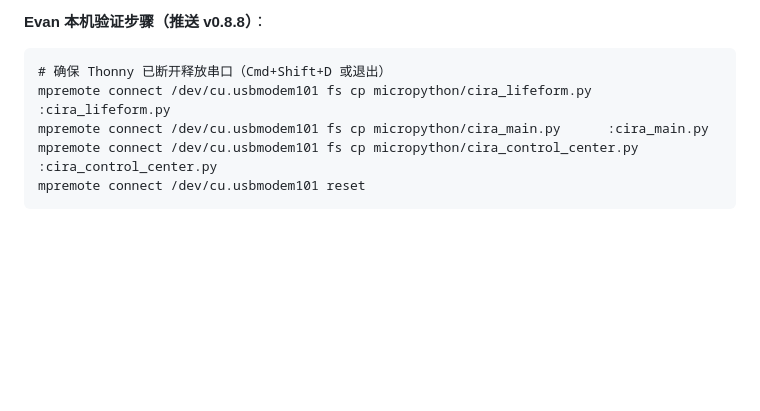
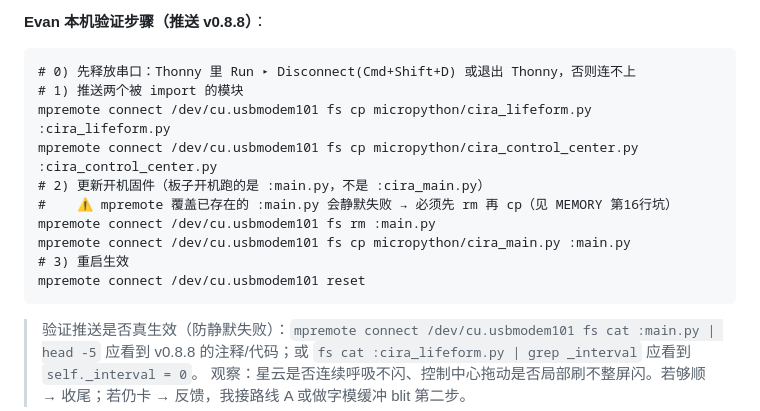
Before and after one commit to Evannnli/CIRA-UIdesign, a Markdown page: LVGL_MIGRATION.md, the part around the change. GitHub-like rendering; blank space fills up the shorter version.

Commit message:
docs: 修正 v0.8.8 本机推送命令——cira_main.py 须推到 :main.py 且先 fs rm 防静默失败

````diff
--- a/LVGL_MIGRATION.md
+++ b/LVGL_MIGRATION.md
@@ -166,10 +166,16 @@ Evan 本机跑 `tools/lvgl_hello.py` 后，按现象修这些点：
 
 **Evan 本机验证步骤（推送 v0.8.8）**：
 ```
-# 确保 Thonny 已断开释放串口（Cmd+Shift+D 或退出）
+# 0) 先释放串口：Thonny 里 Run ▸ Disconnect(Cmd+Shift+D) 或退出 Thonny，否则连不上
+# 1) 推送两个被 import 的模块
 mpremote connect /dev/cu.usbmodem101 fs cp micropython/cira_lifeform.py :cira_lifeform.py
-mpremote connect /dev/cu.usbmodem101 fs cp micropython/cira_main.py      :cira_main.py
 mpremote connect /dev/cu.usbmodem101 fs cp micropython/cira_control_center.py :cira_control_center.py
+# 2) 更新开机固件（板子开机跑的是 :main.py，不是 :cira_main.py）
+#    ⚠ mpremote 覆盖已存在的 :main.py 会静默失败 → 必须先 rm 再 cp（见 MEMORY 第16行坑）
+mpremote connect /dev/cu.usbmodem101 fs rm :main.py
+mpremote connect /dev/cu.usbmodem101 fs cp micropython/cira_main.py :main.py
+# 3) 重启生效
 mpremote connect /dev/cu.usbmodem101 reset
 ```
+> 验证推送是否真生效（防静默失败）：`mpremote connect /dev/cu.usbmodem101 fs cat :main.py | head -5` 应看到 v0.8.8 的注释/代码；或 `fs cat :cira_lifeform.py | grep _interval` 应看到 `self._interval = 0`。
 观察：星云是否连续呼吸不闪、控制中心拖动是否局部刷不整屏闪。若够顺 → 收尾；若仍卡 → 反馈，我接路线 A 或做字模缓冲 blit 第二步。
````
